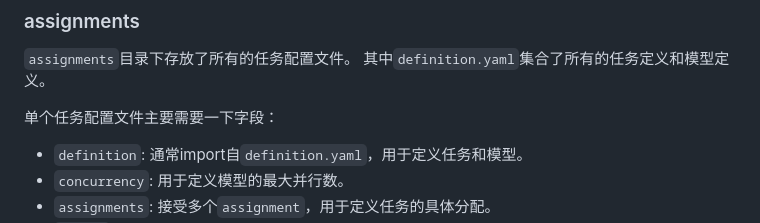
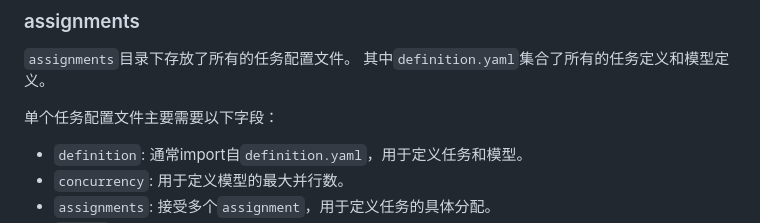
Before and after one commit to THUDM/AgentBench, a Markdown page: docs/Config_cn.md, the part around the change. Drawn GitHub-style.

Commit message:
Update Config_cn.md
修复typo “一下”-> "以下“

```diff
--- a/docs/Config_cn.md
+++ b/docs/Config_cn.md
@@ -112,7 +112,7 @@ configs
 `assignments`目录下存放了所有的任务配置文件。
 其中`definition.yaml`集合了所有的任务定义和模型定义。
 
-单个任务配置文件主要需要一下字段：
+单个任务配置文件主要需要以下字段：
 
 - `definition`: 通常import自`definition.yaml`，用于定义任务和模型。
 - `concurrency`: 用于定义模型的最大并行数。
```
